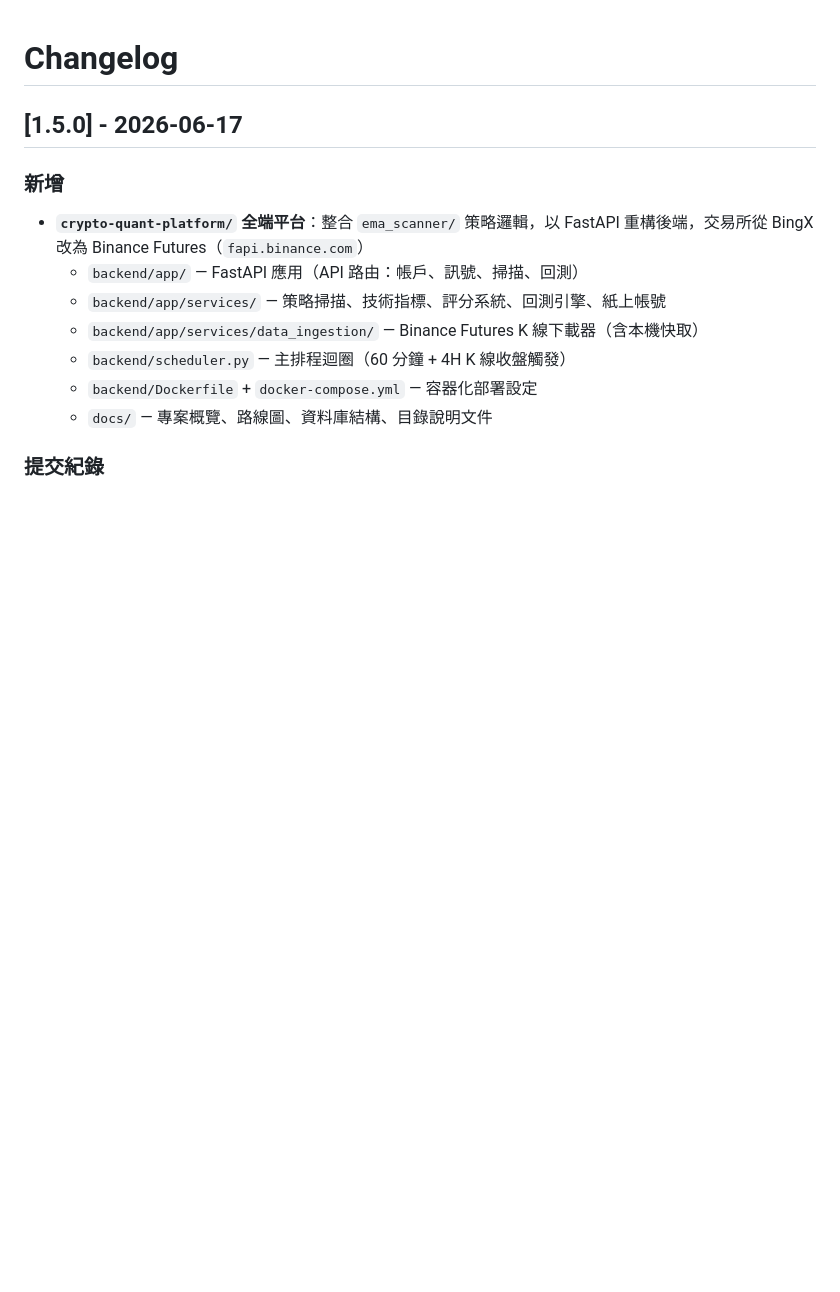
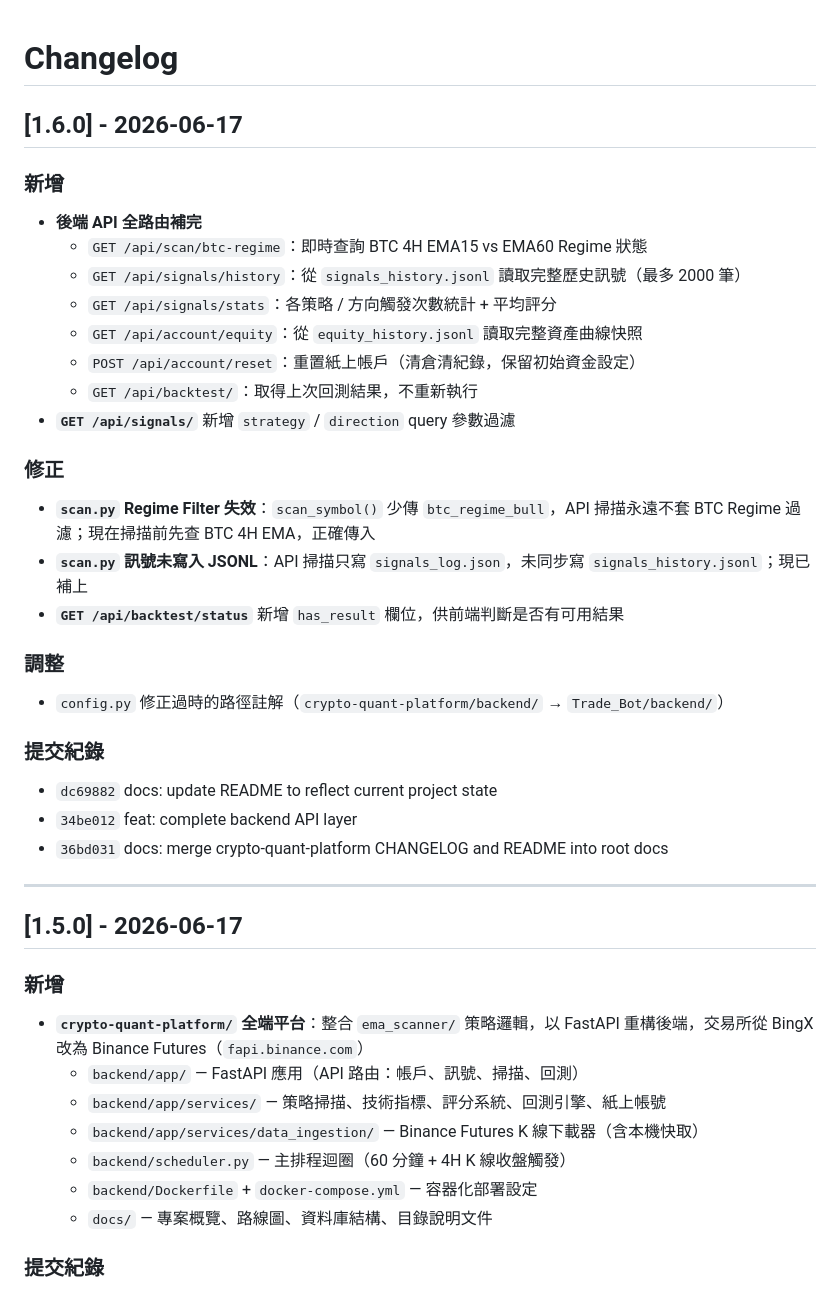
Before and after one commit to We1Yu/EMA_Bot, a Markdown page: CHANGELOG.md, the part around the change. GitHub-like rendering; blank space fills up the shorter version.

Commit message:
docs: update CHANGELOG for v1.6.0 (backend API completion)
Co-Authored-By: Claude Sonnet 4.6 <noreply@anthropic.com>

```diff
--- a/CHANGELOG.md
+++ b/CHANGELOG.md
@@ -1,4 +1,31 @@
 # Changelog
+
+## [1.6.0] - 2026-06-17
+
+### 新增
+- **後端 API 全路由補完**
+  - `GET /api/scan/btc-regime`：即時查詢 BTC 4H EMA15 vs EMA60 Regime 狀態
+  - `GET /api/signals/history`：從 `signals_history.jsonl` 讀取完整歷史訊號（最多 2000 筆）
+  - `GET /api/signals/stats`：各策略 / 方向觸發次數統計 + 平均評分
+  - `GET /api/account/equity`：從 `equity_history.jsonl` 讀取完整資產曲線快照
+  - `POST /api/account/reset`：重置紙上帳戶（清倉清紀錄，保留初始資金設定）
+  - `GET /api/backtest/`：取得上次回測結果，不重新執行
+- **`GET /api/signals/`** 新增 `strategy` / `direction` query 參數過濾
+
+### 修正
+- **`scan.py` Regime Filter 失效**：`scan_symbol()` 少傳 `btc_regime_bull`，API 掃描永遠不套 BTC Regime 過濾；現在掃描前先查 BTC 4H EMA，正確傳入
+- **`scan.py` 訊號未寫入 JSONL**：API 掃描只寫 `signals_log.json`，未同步寫 `signals_history.jsonl`；現已補上
+- **`GET /api/backtest/status`** 新增 `has_result` 欄位，供前端判斷是否有可用結果
+
+### 調整
+- `config.py` 修正過時的路徑註解（`crypto-quant-platform/backend/` → `Trade_Bot/backend/`）
+
+### 提交紀錄
+- `dc69882` docs: update README to reflect current project state
+- `34be012` feat: complete backend API layer
+- `36bd031` docs: merge crypto-quant-platform CHANGELOG and README into root docs
+
+---
 
 ## [1.5.0] - 2026-06-17
 
```
